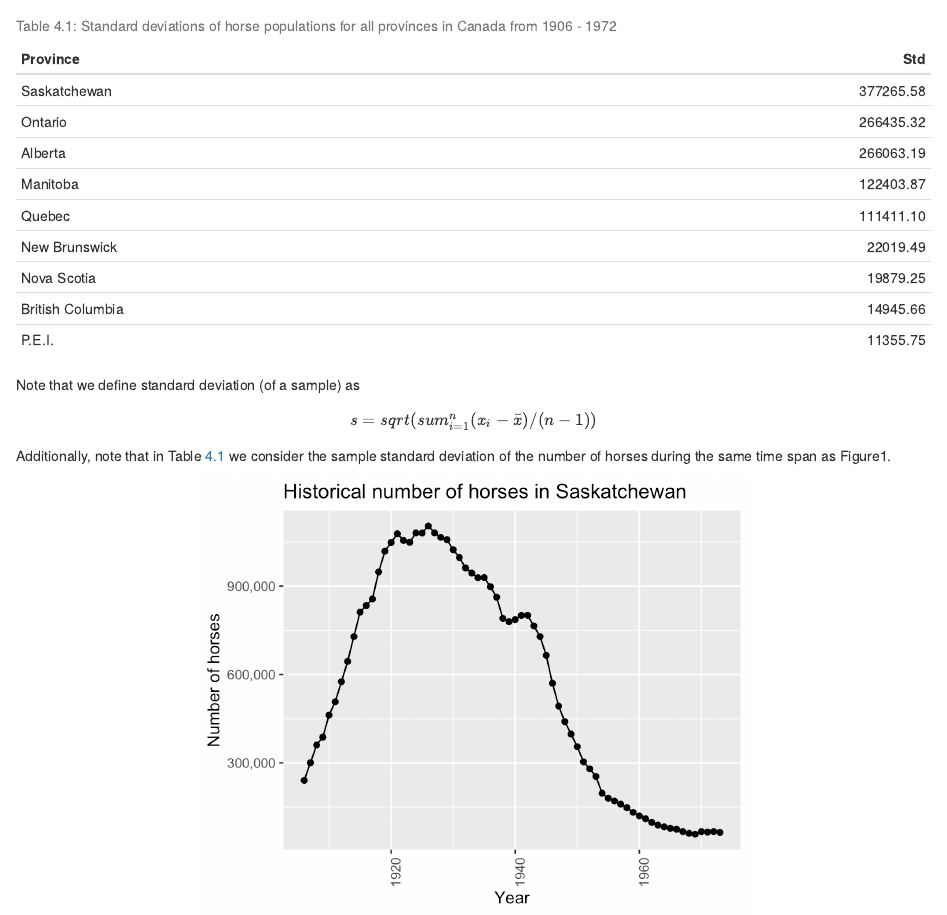
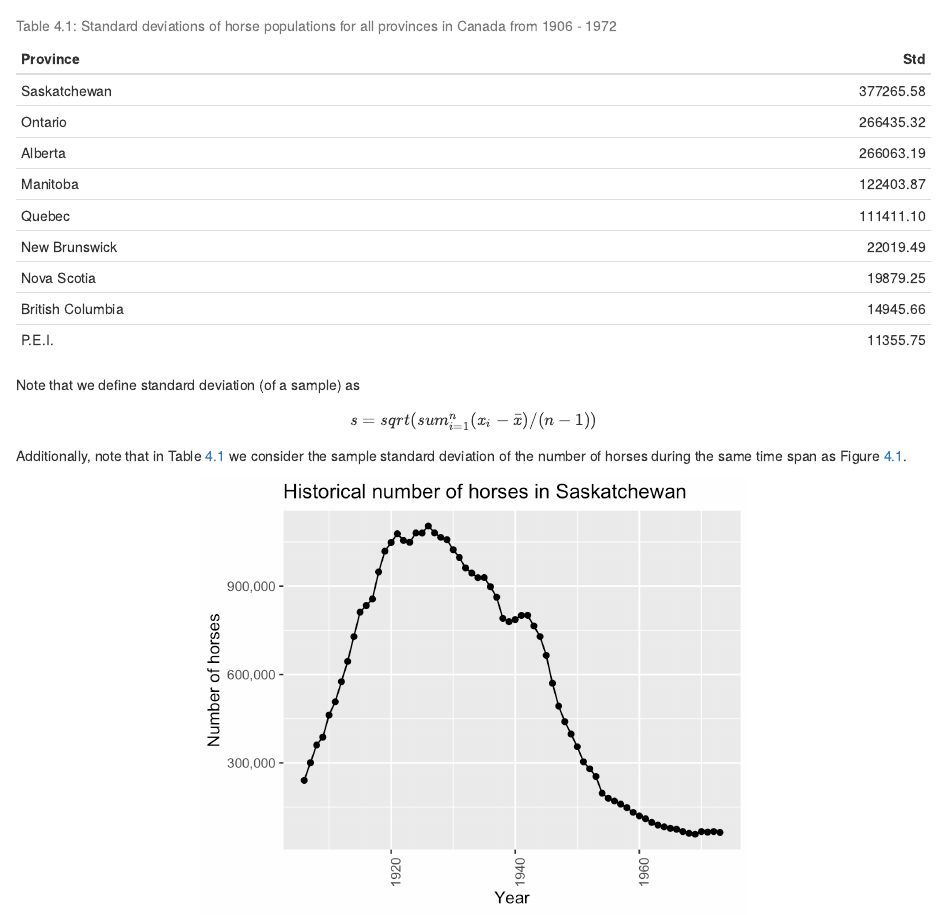
Before and after one commit to overcast-day/r-markdown_exercise, an R Markdown document (doc/rmd_example/rmd_example.Rmd): the page in a window 1100 px wide, from 990 px down. The pictures show the output file doc/rmd_example/rmd_example.html that the author committed with the source, opened offline.

Commit message:
Fixed missing cross reference to Figure 1

````diff
--- a/doc/rmd_example/rmd_example.Rmd
+++ b/doc/rmd_example/rmd_example.Rmd
@@ -50,7 +50,7 @@ Note that we define standard deviation (of a sample) as
 
 $$s = sqrt( sum_{i = 1}^n(x_i - \bar{x}) / (n-1))$$
 
-Additionally, note that in Table \@ref(tab:sd-table) we consider the sample standard deviation of the number of horses during the same time span as Figure1.
+Additionally, note that in Table \@ref(tab:sd-table) we consider the sample standard deviation of the number of horses during the same time span as Figure \@ref(fig:horse-pop-plot).
 
 ```{r large-sd, echo = FALSE, fig.align="center", out.width="60%", fig.cap= "Standard deviations of horse populations for all provinces in Canada from 1906 - 1972"}
 knitr::include_graphics("../../results/horse_pop_plot_largest_sd.png")
````
Also changed, not shown: doc/rmd_example/rmd_example.html, doc/rmd_example/rmd_example.pdf.
